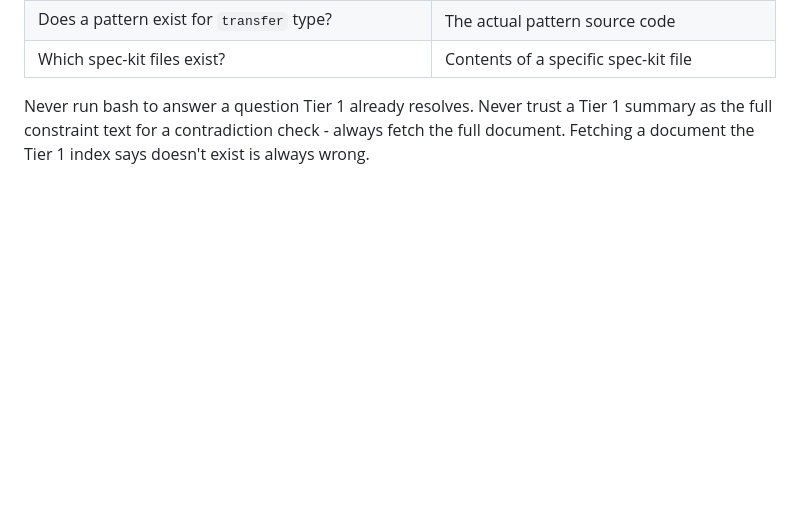
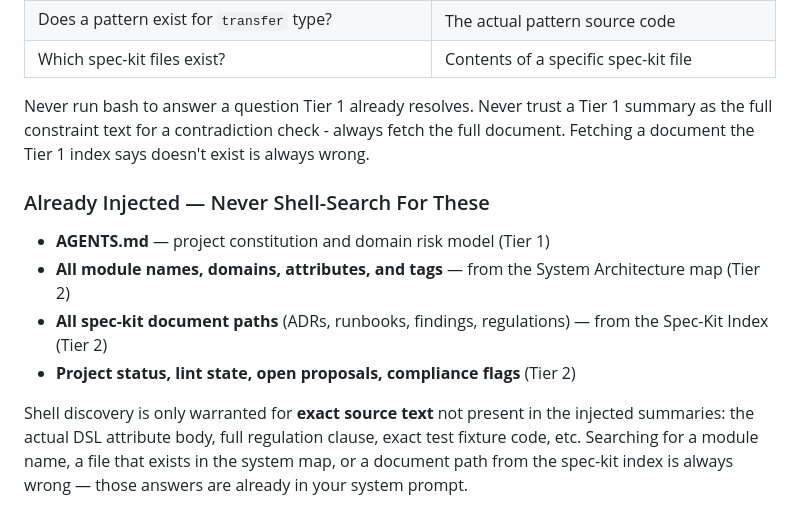
Before and after one commit to FoundryStack/foundry, a Markdown page: priv/prompts/core.md, the part around the change. Drawn GitHub-style; blank space fills up the shorter version.

Commit message:
Add already injected hint to copilot core

```diff
--- a/priv/prompts/core.md
+++ b/priv/prompts/core.md
@@ -645,3 +645,15 @@ The Activity Feed shows the proposal card and approval status. Not skill traces.
 Never run bash to answer a question Tier 1 already resolves. Never trust a Tier 1
 summary as the full constraint text for a contradiction check - always fetch the full
 document. Fetching a document the Tier 1 index says doesn't exist is always wrong.
+
+### Already Injected — Never Shell-Search For These
+
+- **AGENTS.md** — project constitution and domain risk model (Tier 1)
+- **All module names, domains, attributes, and tags** — from the System Architecture map (Tier 2)
+- **All spec-kit document paths** (ADRs, runbooks, findings, regulations) — from the Spec-Kit Index (Tier 2)
+- **Project status, lint state, open proposals, compliance flags** (Tier 2)
+
+Shell discovery is only warranted for **exact source text** not present in the injected summaries:
+the actual DSL attribute body, full regulation clause, exact test fixture code, etc.
+Searching for a module name, a file that exists in the system map, or a document path from the
+spec-kit index is always wrong — those answers are already in your system prompt.
```
